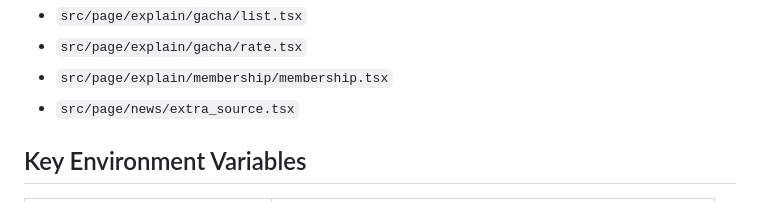
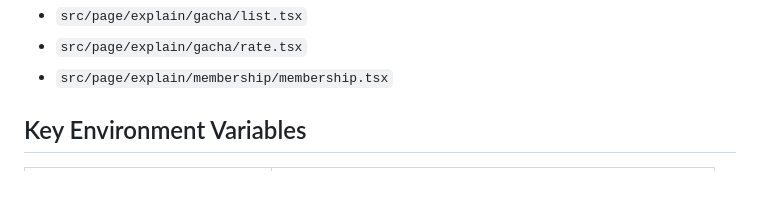
Before and after one commit to bywhite0/llll-web-recovered, a Markdown page: README.md, the part around the change. Drawn GitHub-style.

Commit message:
docs: update readme

```diff
--- a/README.md
+++ b/README.md
@@ -148,7 +148,6 @@ Common files that use this guard:
 - `src/page/explain/gacha/list.tsx`
 - `src/page/explain/gacha/rate.tsx`
 - `src/page/explain/membership/membership.tsx`
-- `src/page/news/extra_source.tsx`
 
 ## Key Environment Variables
 | Variable | Description |
```
